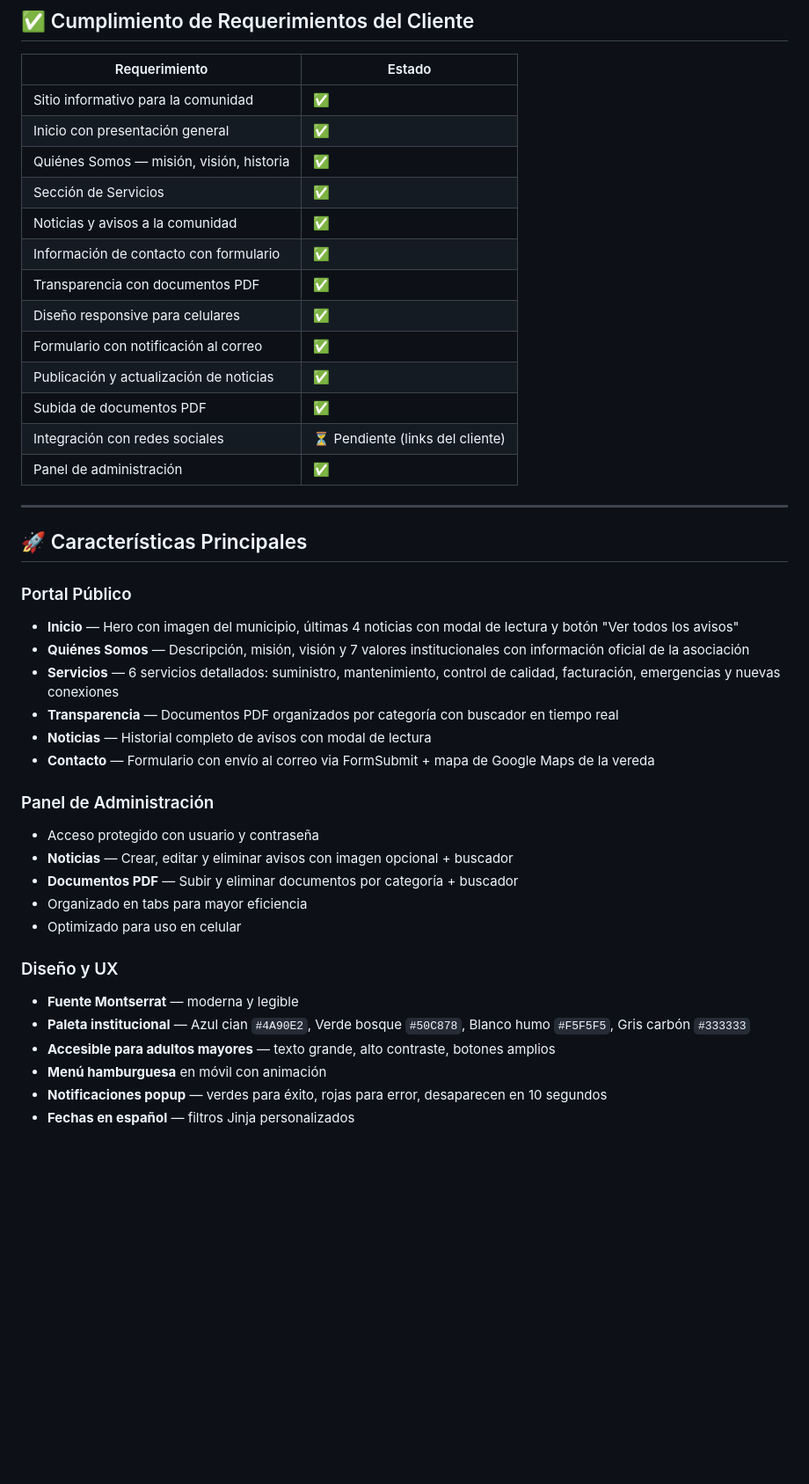
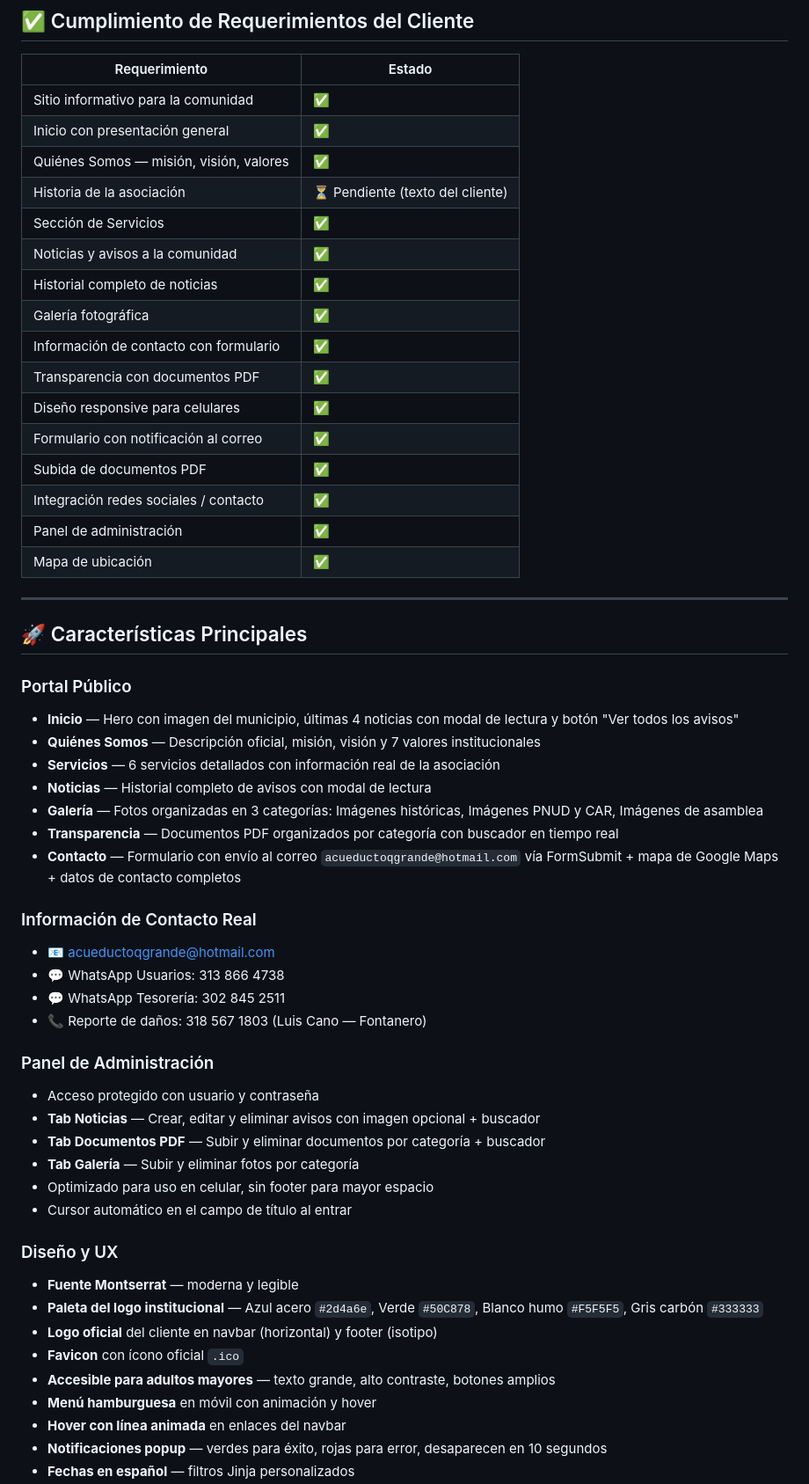
Before and after one commit to ivancarrasco-dev/Acueducto-QG, a Markdown page: README.md, the part around one of its changes. Shown at 88% size. Drawn GitHub-style; blank space fills up the shorter version.

Commit message:
docs: Actualizacion de datos en el readme.md

```diff
--- a/README.md
+++ b/README.md
@@ -19,17 +19,20 @@ Portal web oficial de la **Asociación de Usuarios del Acueducto Vereda Quebrada
 |---|---|
 | Sitio informativo para la comunidad | ✅ |
 | Inicio con presentación general | ✅ |
-| Quiénes Somos — misión, visión, historia | ✅ |
+| Quiénes Somos — misión, visión, valores | ✅ |
+| Historia de la asociación | ⏳ Pendiente (texto del cliente) |
 | Sección de Servicios | ✅ |
 | Noticias y avisos a la comunidad | ✅ |
+| Historial completo de noticias | ✅ |
+| Galería fotográfica | ✅ |
 | Información de contacto con formulario | ✅ |
 | Transparencia con documentos PDF | ✅ |
 | Diseño responsive para celulares | ✅ |
 | Formulario con notificación al correo | ✅ |
-| Publicación y actualización de noticias | ✅ |
 | Subida de documentos PDF | ✅ |
-| Integración con redes sociales | ⏳ Pendiente (links del cliente) |
+| Integración redes sociales / contacto | ✅ |
 | Panel de administración | ✅ |
+| Mapa de ubicación | ✅ |
 
 ---
 
@@ -37,23 +40,34 @@ Portal web oficial de la **Asociación de Usuarios del Acueducto Vereda Quebrada
 
 ### Portal Público
 - **Inicio** — Hero con imagen del municipio, últimas 4 noticias con modal de lectura y botón "Ver todos los avisos"
-- **Quiénes Somos** — Descripción, misión, visión y 7 valores institucionales con información oficial de la asociación
-- **Servicios** — 6 servicios detallados: suministro, mantenimiento, control de calidad, facturación, emergencias y nuevas conexiones
+- **Quiénes Somos** — Descripción oficial, misión, visión y 7 valores institucionales
+- **Servicios** — 6 servicios detallados con información real de la asociación
+- **Noticias** — Historial completo de avisos con modal de lectura
+- **Galería** — Fotos organizadas en 3 categorías: Imágenes históricas, Imágenes PNUD y CAR, Imágenes de asamblea
 - **Transparencia** — Documentos PDF organizados por categoría con buscador en tiempo real
-- **Noticias** — Historial completo de avisos con modal de lectura
-- **Contacto** — Formulario con envío al correo via FormSubmit + mapa de Google Maps de la vereda
+- **Contacto** — Formulario con envío al correo `acueductoqgrande@hotmail.com` vía FormSubmit + mapa de Google Maps + datos de contacto completos
+
+### Información de Contacto Real
+- 📧 acueductoqgrande@hotmail.com
+- 💬 WhatsApp Usuarios: 313 866 4738
+- 💬 WhatsApp Tesorería: 302 845 2511
+- 📞 Reporte de daños: 318 567 1803 (Luis Cano — Fontanero)
 
 ### Panel de Administración
 - Acceso protegido con usuario y contraseña
-- **Noticias** — Crear, editar y eliminar avisos con imagen opcional + buscador
-- **Documentos PDF** — Subir y eliminar documentos por categoría + buscador
-- Organizado en tabs para mayor eficiencia
-- Optimizado para uso en celular
+- **Tab Noticias** — Crear, editar y eliminar avisos con imagen opcional + buscador
+- **Tab Documentos PDF** — Subir y eliminar documentos por categoría + buscador
+- **Tab Galería** — Subir y eliminar fotos por categoría
+- Optimizado para uso en celular, sin footer para mayor espacio
+- Cursor automático en el campo de título al entrar
 
 ### Diseño y UX
 - **Fuente Montserrat** — moderna y legible
-- **Paleta institucional** — Azul cian `#4A90E2`, Verde bosque `#50C878`, Blanco humo `#F5F5F5`, Gris carbón `#333333`
+- **Paleta del logo institucional** — Azul acero `#2d4a6e`, Verde `#50C878`, Blanco humo `#F5F5F5`, Gris carbón `#333333`
+- **Logo oficial** del cliente en navbar (horizontal) y footer (isotipo)
+- **Favicon** con ícono oficial `.ico`
 - **Accesible para adultos mayores** — texto grande, alto contraste, botones amplios
-- **Menú hamburguesa** en móvil con animación
+- **Menú hamburguesa** en móvil con animación y hover
+- **Hover con línea animada** en enlaces del navbar
 - **Notificaciones popup** — verdes para éxito, rojas para error, desaparecen en 10 segundos
 - **Fechas en español** — filtros Jinja personalizados
```
Also changed, not shown: other parts of README.md (+27 -6 lines).
